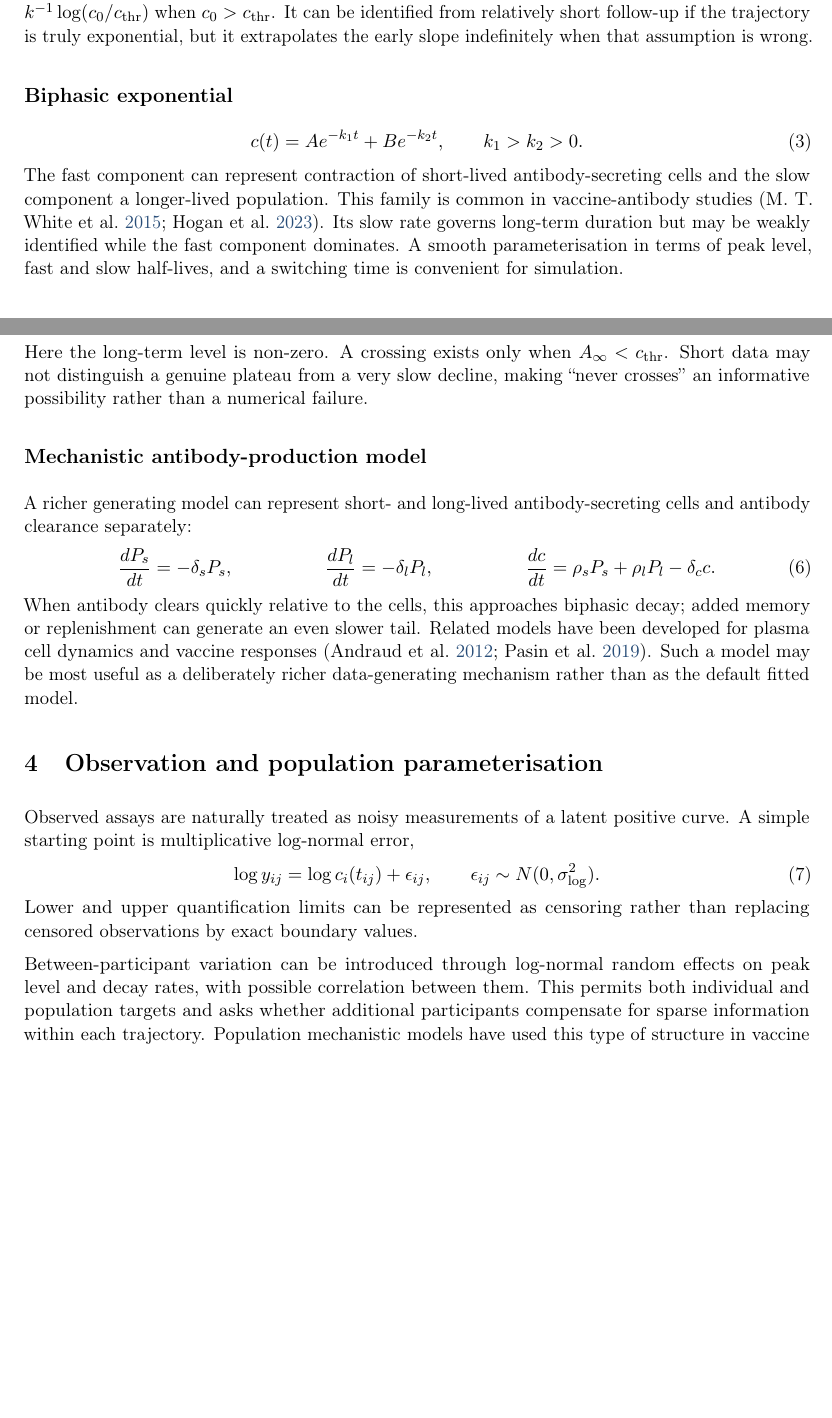
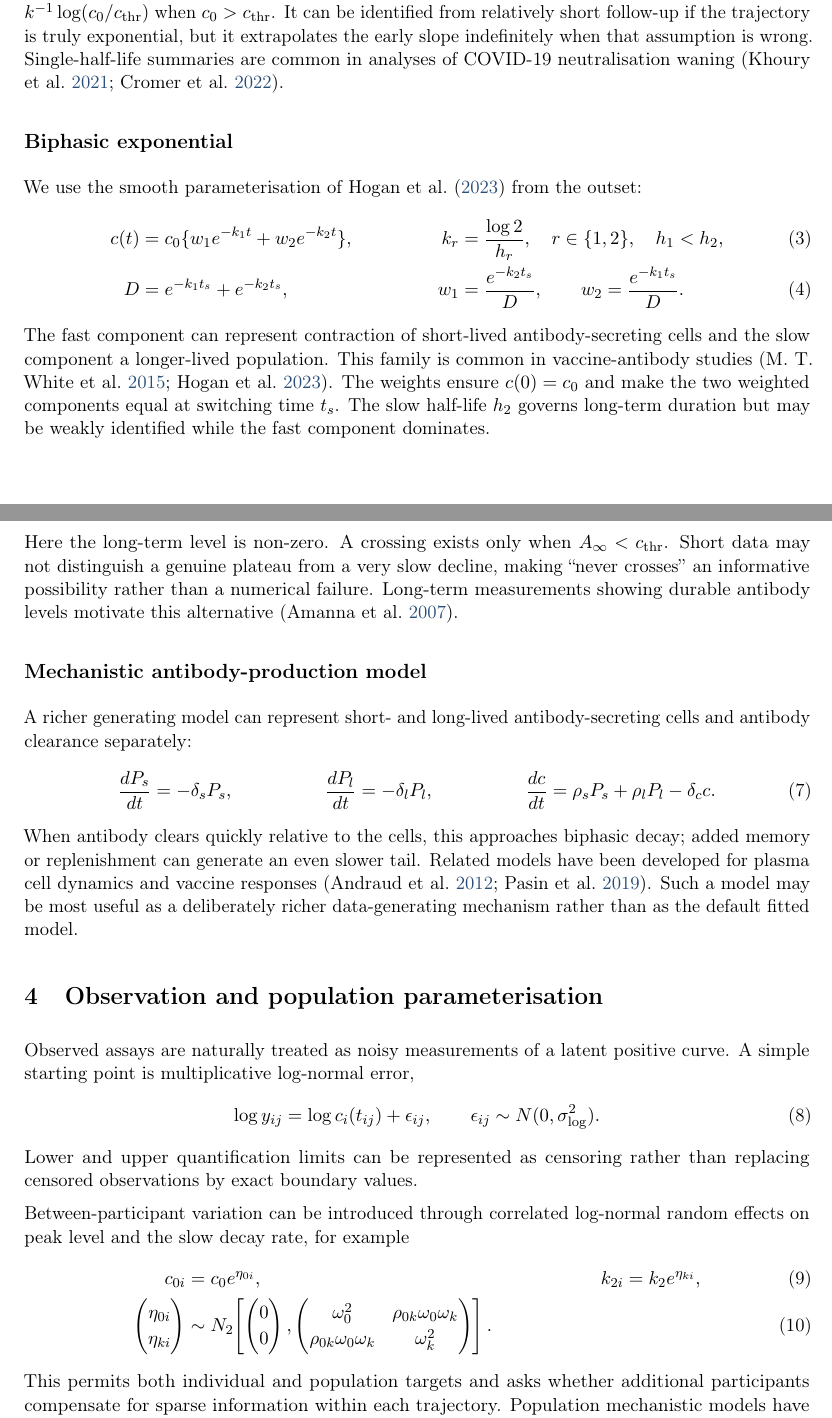
Before and after one commit to will-s-hart/antibody-duration-project, a LaTeX paper (notes/handout.tex): two parts of pages 2 and 3 of 6, joined at a grey line, cut so that both start at the same text, the shorter picture padded with empty space. Compiled offline with pdfLaTeX.

Commit message:
Refine handout model parameterisation

```diff
--- a/notes/handout.tex
+++ b/notes/handout.tex
@@ -115,18 +115,24 @@ single family needs to be endorsed at the outset.
 This is the simplest reference model. The log concentration has a constant slope and
 $T^*=k^{-1}\log(c_0/c_{\mathrm{thr}})$ when $c_0>c_{\mathrm{thr}}$. It can be identified from
 relatively short follow-up if the trajectory is truly exponential, but it extrapolates the early
-slope indefinitely when that assumption is wrong.
+slope indefinitely when that assumption is wrong. Single-half-life summaries are common in
+analyses of COVID-19 neutralisation waning \parencite{khoury2021,cromer2022}.
 
 \subsection*{Biphasic exponential}
-\begin{equation}
-  c(t)=A e^{-k_1t}+B e^{-k_2t}, \qquad k_1>k_2>0.
+We use the smooth parameterisation of \textcite{hogan2023} from the outset:
+\begin{align}
+  c(t)&=c_0\{w_1e^{-k_1t}+w_2e^{-k_2t}\},
+  & k_r&=\frac{\log 2}{h_r},\quad r\in\{1,2\},\quad h_1<h_2, \\
+  D&=e^{-k_1t_s}+e^{-k_2t_s},
+  & w_1&=\frac{e^{-k_2t_s}}{D},\qquad
+    w_2=\frac{e^{-k_1t_s}}{D}.
   \label{eq:biphasic}
-\end{equation}
+\end{align}
 The fast component can represent contraction of short-lived antibody-secreting cells and the slow
 component a longer-lived population. This family is common in vaccine-antibody studies
-\parencite{white2015,hogan2023}. Its slow rate governs long-term duration but may be weakly
-identified while the fast component dominates. A smooth parameterisation in terms of peak level,
-fast and slow half-lives, and a switching time is convenient for simulation.
+\parencite{white2015,hogan2023}. The weights ensure $c(0)=c_0$ and make the two weighted
+components equal at switching time $t_s$. The slow half-life $h_2$ governs long-term duration but
+may be weakly identified while the fast component dominates.
 
 \subsection*{Power-law decay}
 \begin{equation}
@@ -143,6 +149,8 @@ decelerating decay rather than a constant half-life \parencite{amanna2007}.
 Here the long-term level is non-zero. A crossing exists only when
 $A_\infty<c_{\mathrm{thr}}$. Short data may not distinguish a genuine plateau from a very slow
 decline, making ``never crosses'' an informative possibility rather than a numerical failure.
+Long-term measurements showing durable antibody levels motivate this alternative
+\parencite{amanna2007}.
 
 \subsection*{Mechanistic antibody-production model}
 A richer generating model can represent short- and long-lived antibody-secreting cells and
@@ -169,11 +177,22 @@ starting point is multiplicative log-normal error,
 Lower and upper quantification limits can be represented as censoring rather than replacing
 censored observations by exact boundary values.
 
-Between-participant variation can be introduced through log-normal random effects on peak level
-and decay rates, with possible correlation between them. This permits both individual and
-population targets and asks whether additional participants compensate for sparse information
-within each trajectory. Population mechanistic models have used this type of structure in vaccine
-applications \parencite{pasin2019}.
+Between-participant variation can be introduced through correlated log-normal random effects on
+peak level and the slow decay rate, for example
+\begin{align}
+  c_{0i}&=c_0e^{\eta_{0i}}, & k_{2i}&=k_2e^{\eta_{ki}}, \\
+  \begin{pmatrix}\eta_{0i}\\ \eta_{ki}\end{pmatrix}
+  &\sim N_2\!\left[
+    \begin{pmatrix}0\\0\end{pmatrix},
+    \begin{pmatrix}
+      \omega_0^2 & \rho_{0k}\omega_0\omega_k \\
+      \rho_{0k}\omega_0\omega_k & \omega_k^2
+    \end{pmatrix}\right].
+  \label{eq:heterogeneity}
+\end{align}
+This permits both individual and population targets and asks whether additional participants
+compensate for sparse information within each trajectory. Population mechanistic models have used
+this type of structure in vaccine applications \parencite{pasin2019}.
 
 Table~\ref{tab:starting-values} gives tentative values around which to begin discussion. They are
 calibration aids, not universal biological constants. In particular, assay units and protection
```
Also changed, not shown: notes/handout.pdf, notes/handout.tex (14 more changed lines).
